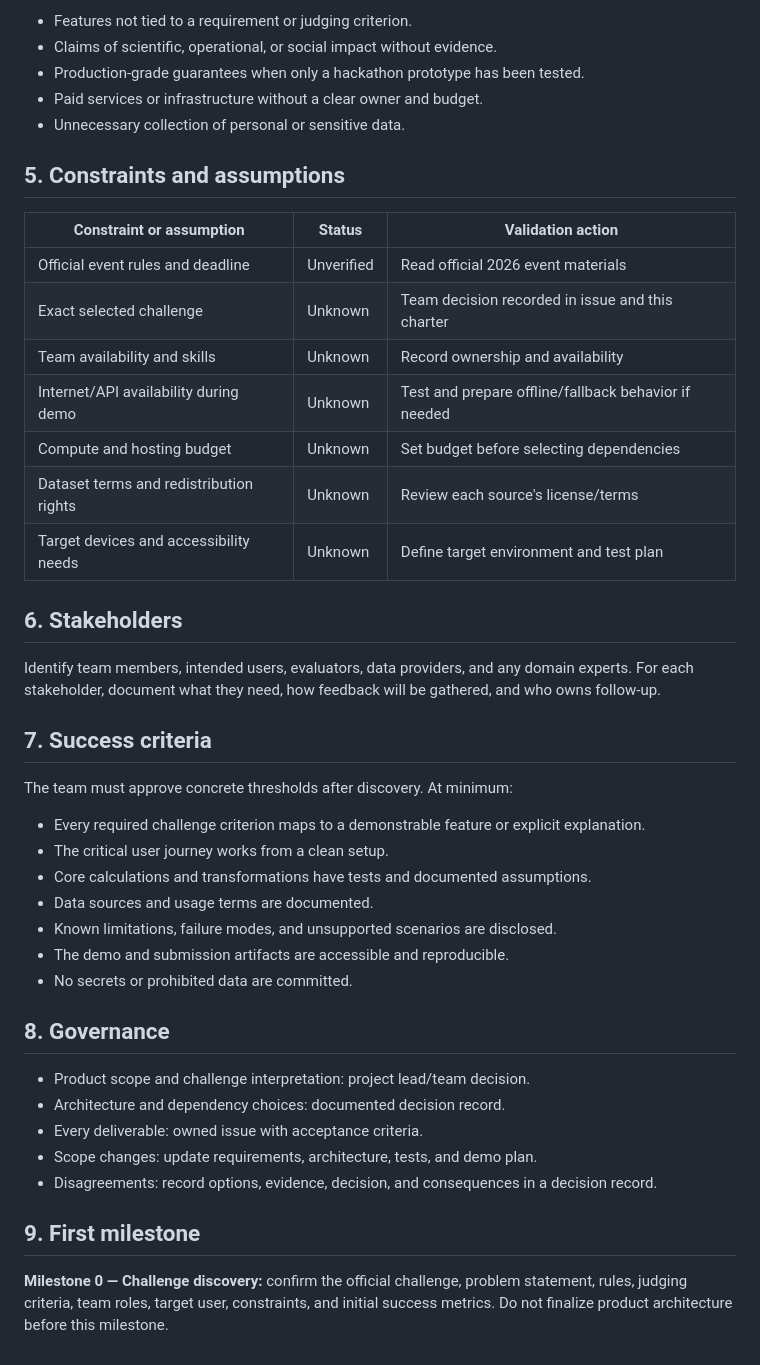
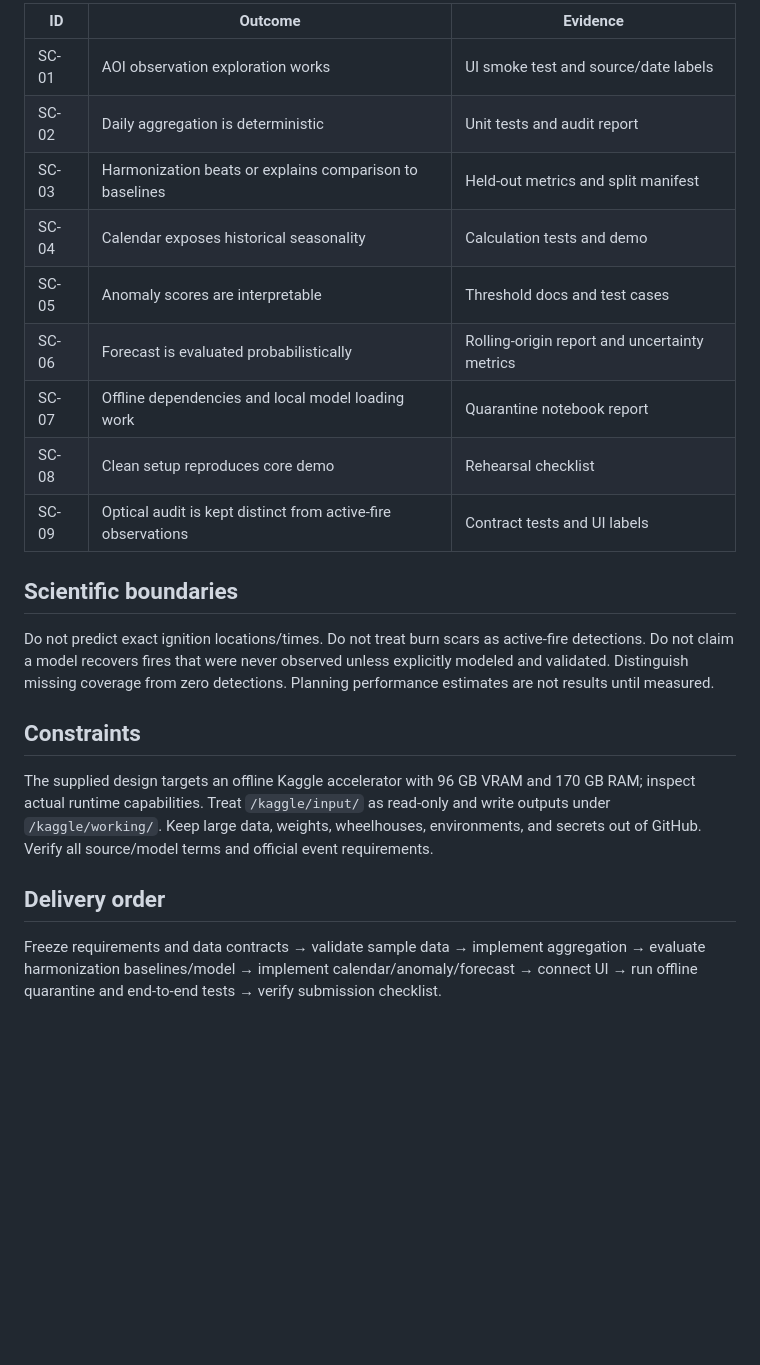
Before and after one commit to Vtheonly/NasaSpaceApp2026, a Markdown page: docs/PROJECT_CHARTER.md, the part around one of its changes. Rendered like a GitHub page; blank space fills up the shorter version.

```diff
--- a/docs/PROJECT_CHARTER.md
+++ b/docs/PROJECT_CHARTER.md
@@ -49,46 +42,24 @@ Each objective needs a measurable success metric and a verification method.
 
-- Features not tied to a requirement or judging criterion.
-- Claims of scientific, operational, or social impact without evidence.
-- Production-grade guarantees when only a hackathon prototype has been tested.
-- Paid services or infrastructure without a clear owner and budget.
-- Unnecessary collection of personal or sensitive data.
+| ID | Outcome | Evidence |
+|---|---|---|
+| SC-01 | AOI observation exploration works | UI smoke test and source/date labels |
+| SC-02 | Daily aggregation is deterministic | Unit tests and audit report |
+| SC-03 | Harmonization beats or explains comparison to baselines | Held-out metrics and split manifest |
+| SC-04 | Calendar exposes historical seasonality | Calculation tests and demo |
+| SC-05 | Anomaly scores are interpretable | Threshold docs and test cases |
+| SC-06 | Forecast is evaluated probabilistically | Rolling-origin report and uncertainty metrics |
+| SC-07 | Offline dependencies and local model loading work | Quarantine notebook report |
+| SC-08 | Clean setup reproduces core demo | Rehearsal checklist |
+| SC-09 | Optical audit is kept distinct from active-fire observations | Contract tests and UI labels |
 
-## 5. Constraints and assumptions
+## Scientific boundaries
 
-| Constraint or assumption | Status | Validation action |
-|---|---|---|
-| Official event rules and deadline | Unverified | Read official 2026 event materials |
-| Exact selected challenge | Unknown | Team decision recorded in issue and this charter |
-| Team availability and skills | Unknown | Record ownership and availability |
-| Internet/API availability during demo | Unknown | Test and prepare offline/fallback behavior if needed |
-| Compute and hosting budget | Unknown | Set budget before selecting dependencies |
-| Dataset terms and redistribution rights | Unknown | Review each source's license/terms |
-| Target devices and accessibility needs | Unknown | Define target environment and test plan |
+Do not predict exact ignition locations/times. Do not treat burn scars as active-fire detections. Do not claim a model recovers fires that were never observed unless explicitly modeled and validated. Distinguish missing coverage from zero detections. Planning performance estimates are not results until measured.
 
-## 6. Stakeholders
+## Constraints
 
-Identify team members, intended users, evaluators, data providers, and any domain experts. For each stakeholder, document what they need, how feedback will be gathered, and who owns follow-up.
+The supplied design targets an offline Kaggle accelerator with 96 GB VRAM and 170 GB RAM; inspect actual runtime capabilities. Treat `/kaggle/input/` as read-only and write outputs under `/kaggle/working/`. Keep large data, weights, wheelhouses, environments, and secrets out of GitHub. Verify all source/model terms and official event requirements.
 
-## 7. Success criteria
+## Delivery order
 
-The team must approve concrete thresholds after discovery. At minimum:
-
-- Every required challenge criterion maps to a demonstrable feature or explicit explanation.
-- The critical user journey works from a clean setup.
-- Core calculations and transformations have tests and documented assumptions.
-- Data sources and usage terms are documented.
-- Known limitations, failure modes, and unsupported scenarios are disclosed.
-- The demo and submission artifacts are accessible and reproducible.
-- No secrets or prohibited data are committed.
-
-## 8. Governance
-
-- Product scope and challenge interpretation: project lead/team decision.
-- Architecture and dependency choices: documented decision record.
-- Every deliverable: owned issue with acceptance criteria.
-- Scope changes: update requirements, architecture, tests, and demo plan.
-- Disagreements: record options, evidence, decision, and consequences in a decision record.
-
-## 9. First milestone
-
-**Milestone 0 — Challenge discovery:** confirm the official challenge, problem statement, rules, judging criteria, team roles, target user, constraints, and initial success metrics. Do not finalize product architecture before this milestone.
+Freeze requirements and data contracts → validate sample data → implement aggregation → evaluate harmonization baselines/model → implement calendar/anomaly/forecast → connect UI → run offline quarantine and end-to-end tests → verify submission checklist.
```
Also changed, not shown: other parts of docs/PROJECT_CHARTER.md (+27 -34 lines).
